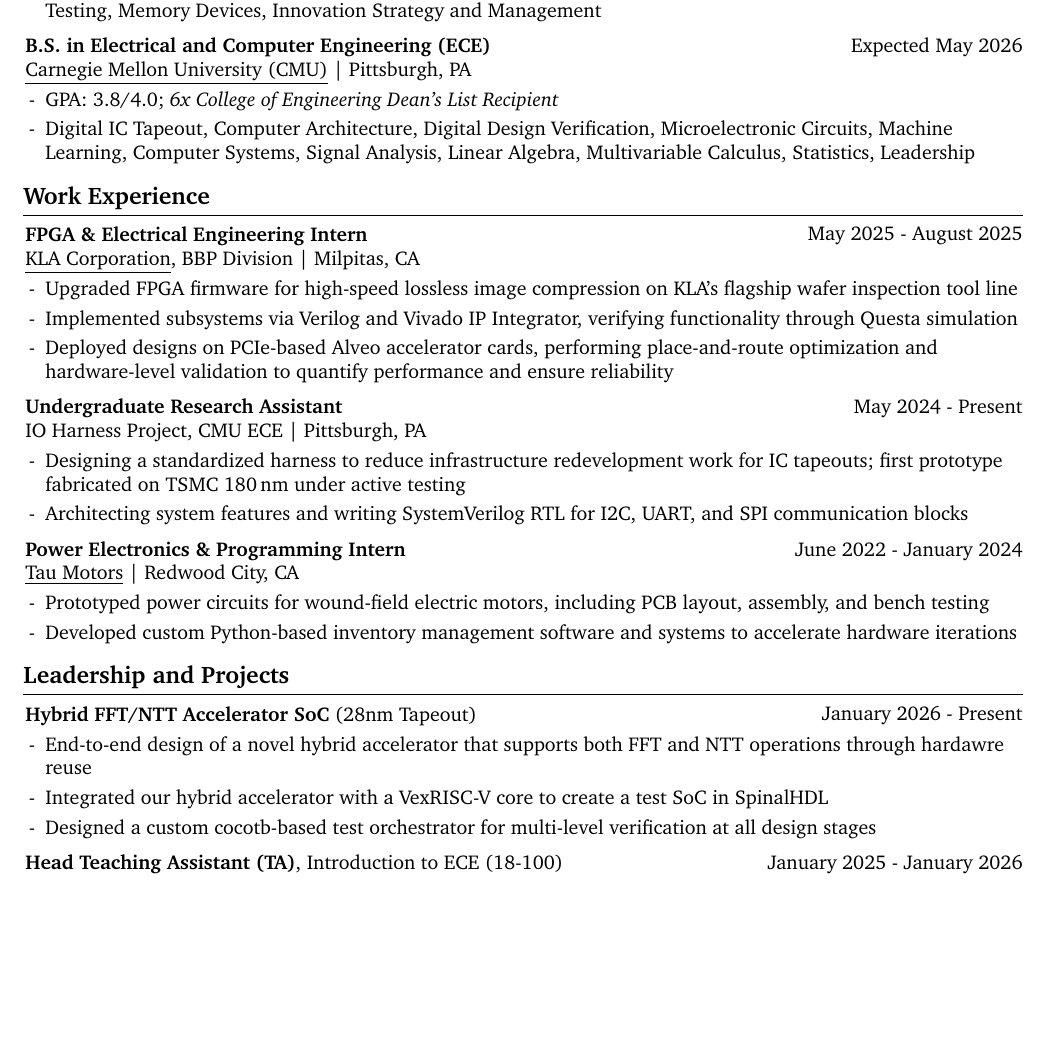
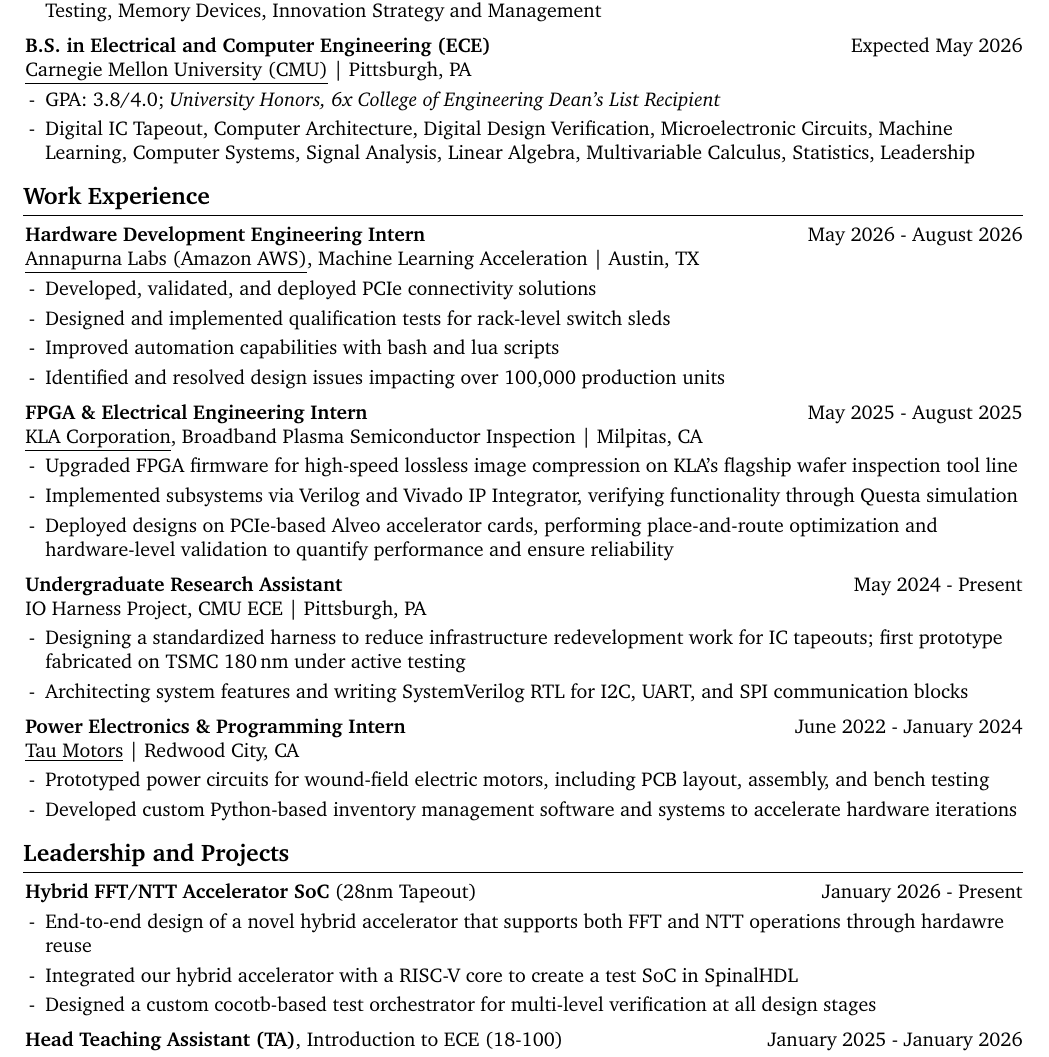
Before and after one commit to code49/resume, a LaTeX document (main.tex): part of the page before the commit and part of page 1 of 2 after it, cut so that both start at the same text, the shorter picture padded with empty space. Compiled offline with pdfLaTeX.

Commit message:
first attempt at annapurna

```diff
--- a/main.tex
+++ b/main.tex
@@ -219,10 +223,12 @@
         \vspace{0.10 cm}
         \begin{onecolentry}
             \begin{highlights}
-                \item GPA: 3.8/4.0; \textit{6x College of Engineering Dean's List Recipient}
+
+                \item GPA: 3.8/4.0; \textit{University Honors, 6x College of Engineering Dean's List Recipient}
                 \item Digital IC Tapeout, Computer Architecture, Digital Design Verification, %
                 Microelectronic Circuits, Machine Learning, Computer Systems, Signal Analysis, %
                 Linear Algebra, Multivariable Calculus, Statistics, Leadership
+
             \end{highlights}
         \end{onecolentry}
 
@@ -231,16 +237,37 @@
 
 
         \begin{twocolentry}
-            {May 2025 - August 2025}
-            {\textbf{FPGA \& Electrical Engineering Intern} \\
-            \href{https://www.kla.com/}{\underline{KLA Corporation}, BBP Division} | Milpitas, CA}
+            {May 2026 - August 2026}
+            {\textbf{Hardware Development Engineering Intern} \\
+            \href{https://www.kla.com/FIXFIXFIXFIX}{\underline{Annapurna Labs (Amazon AWS)}}, Machine Learning Acceleration | Austin, TX}
         \end{twocolentry}
         \vspace{0.10 cm}
         \begin{onecolentry}
             \begin{highlights}
+
+                \item Developed, validated, and deployed PCIe connectivity solutions
+                \item Designed and implemented qualification tests for rack-level switch sleds
+                \item Improved automation capabilities with bash and lua scripts
+                \item Identified and resolved design issues impacting over 100,000 production units
+
+            \end{highlights}
+        \end{onecolentry}
+
+        \vspace{0.2 cm} %==================================================
+
+        \begin{twocolentry}
+            {May 2025 - August 2025}
+            {\textbf{FPGA \& Electrical Engineering Intern} \\
+            \href{https://www.kla.com/}{\underline{KLA Corporation}}, Broadband Plasma Semiconductor Inspection | Milpitas, CA}
+        \end{twocolentry}
+        \vspace{0.10 cm}
+        \begin{onecolentry}
+            \begin{highlights}
+
                 \item Upgraded FPGA firmware for high-speed lossless image compression on KLA's flagship wafer inspection tool line
                 \item Implemented subsystems via Verilog and Vivado IP Integrator, verifying functionality through Questa simulation
                 \item Deployed designs on PCIe-based Alveo accelerator cards, performing place-and-route optimization and hardware-level validation to quantify performance and ensure reliability
+
             \end{highlights}
         \end{onecolentry}
 
@@ -292,7 +319,7 @@
             \begin{highlights}
 
                 \item End-to-end design of a novel hybrid accelerator that supports both FFT and NTT operations through hardawre reuse
-                \item Integrated our hybrid accelerator with a VexRISC-V core to create a test SoC in SpinalHDL
+                \item Integrated our hybrid accelerator with a RISC-V core to create a test SoC in SpinalHDL
                 \item Designed a custom cocotb-based test orchestrator for multi-level verification at all design stages
 
             \end{highlights}
```
Also changed, not shown: DavidChan_Resume.pdf, preview.png, main.tex (12 more changed lines).
